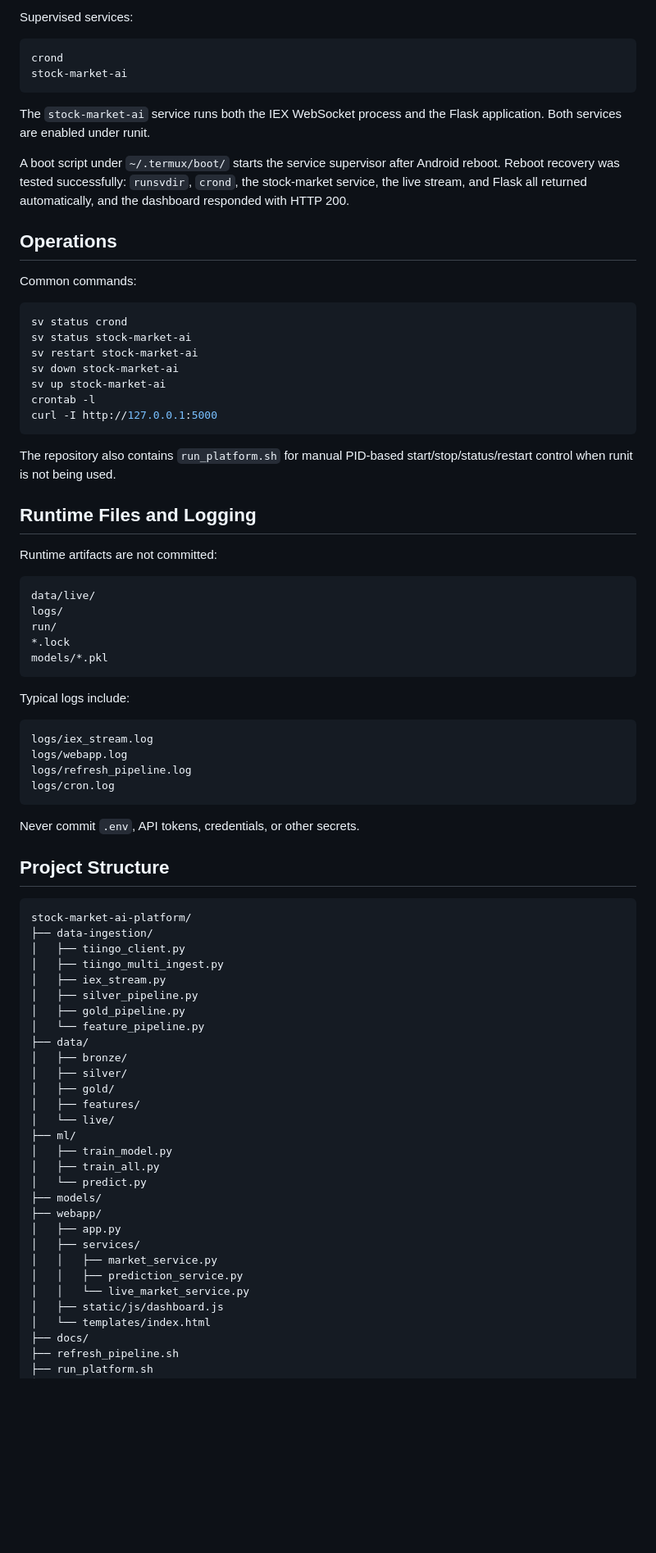
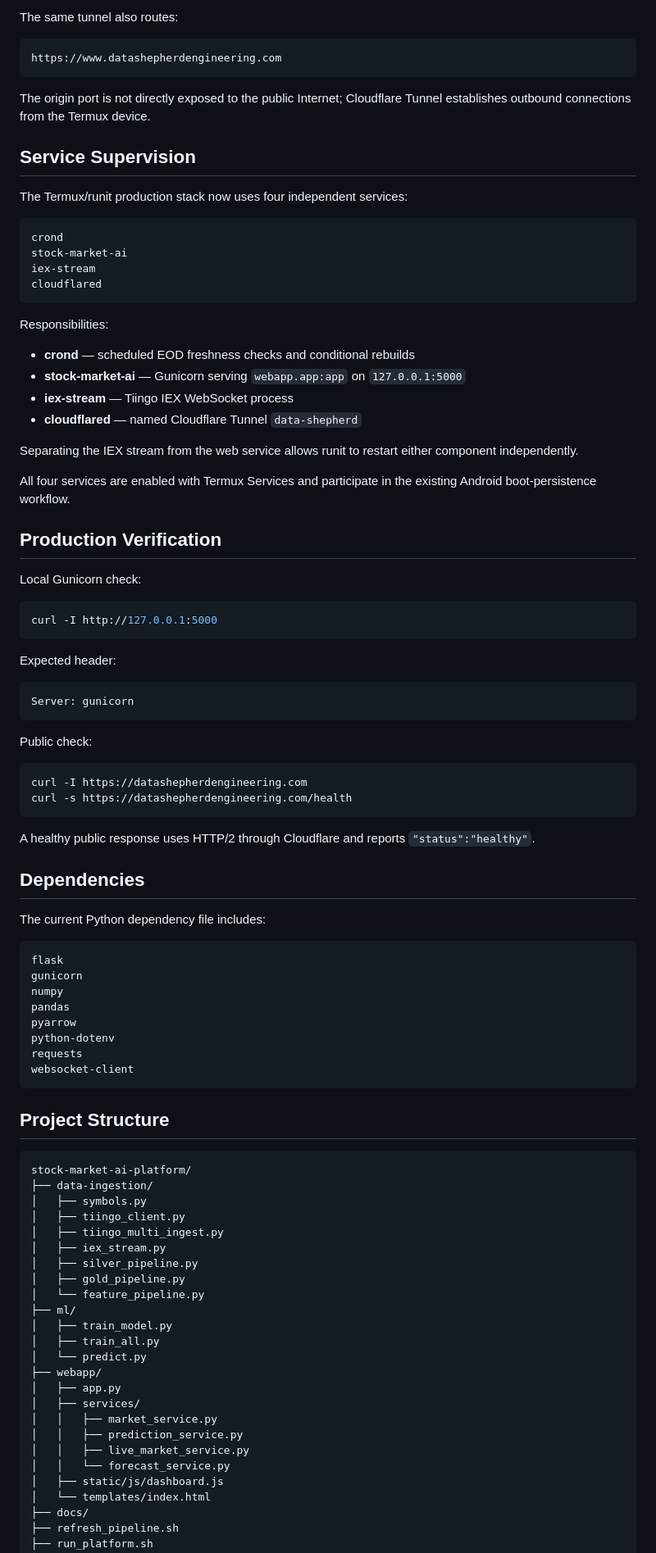
Before and after one commit to merajasari/Data-Shepherd-Engineering, a Markdown page: stock-market-ai-platform/README.md, the part around one of its changes. Shown at 82% size. Rendered like a GitHub page; blank space fills up the shorter version.

````diff
--- a/stock-market-ai-platform/README.md
+++ b/stock-market-ai-platform/README.md
@@ -132,82 +166,95 @@ The current Android/Termux deployment uses `termux-services` / `runit`.
 
-Supervised services:
+The same tunnel also routes:
+
+```text
+https://www.datashepherdengineering.com
+```
+
+The origin port is not directly exposed to the public Internet; Cloudflare Tunnel establishes outbound connections from the Termux device.
+
+## Service Supervision
+
+The Termux/runit production stack now uses four independent services:
 
 ```text
 crond
 stock-market-ai
+iex-stream
+cloudflared
 ```
 
-The `stock-market-ai` service runs both the IEX WebSocket process and the Flask application. Both services are enabled under runit.
+Responsibilities:
 
-A boot script under `~/.termux/boot/` starts the service supervisor after Android reboot. Reboot recovery was tested successfully: `runsvdir`, `crond`, the stock-market service, the live stream, and Flask all returned automatically, and the dashboard responded with HTTP 200.
+- **crond** — scheduled EOD freshness checks and conditional rebuilds
+- **stock-market-ai** — Gunicorn serving `webapp.app:app` on `127.0.0.1:5000`
+- **iex-stream** — Tiingo IEX WebSocket process
+- **cloudflared** — named Cloudflare Tunnel `data-shepherd`
 
-## Operations
+Separating the IEX stream from the web service allows runit to restart either component independently.
 
-Common commands:
+All four services are enabled with Termux Services and participate in the existing Android boot-persistence workflow.
+
+## Production Verification
+
+Local Gunicorn check:
 
 ```bash
-sv status crond
-sv status stock-market-ai
-sv restart stock-market-ai
-sv down stock-market-ai
-sv up stock-market-ai
-crontab -l
 curl -I http://127.0.0.1:5000
 ```
 
-The repository also contains `run_platform.sh` for manual PID-based start/stop/status/restart control when runit is not being used.
-
-## Runtime Files and Logging
-
-Runtime artifacts are not committed:
+Expected header:
 
 ```text
-data/live/
-logs/
-run/
-*.lock
-models/*.pkl
+Server: gunicorn
 ```
 
-Typical logs include:
+Public check:
+
+```bash
+curl -I https://datashepherdengineering.com
+curl -s https://datashepherdengineering.com/health
+```
+
+A healthy public response uses HTTP/2 through Cloudflare and reports `"status":"healthy"`.
+
+## Dependencies
+
+The current Python dependency file includes:
 
 ```text
-logs/iex_stream.log
-logs/webapp.log
-logs/refresh_pipeline.log
-logs/cron.log
+flask
+gunicorn
+numpy
+pandas
+pyarrow
+python-dotenv
+requests
+websocket-client
 ```
-
-Never commit `.env`, API tokens, credentials, or other secrets.
 
 ## Project Structure
 
 ```text
 stock-market-ai-platform/
 ├── data-ingestion/
+│   ├── symbols.py
 │   ├── tiingo_client.py
 │   ├── tiingo_multi_ingest.py
 │   ├── iex_stream.py
 │   ├── silver_pipeline.py
 │   ├── gold_pipeline.py
 │   └── feature_pipeline.py
-├── data/
-│   ├── bronze/
-│   ├── silver/
-│   ├── gold/
-│   ├── features/
-│   └── live/
 ├── ml/
 │   ├── train_model.py
 │   ├── train_all.py
 │   └── predict.py
-├── models/
 ├── webapp/
 │   ├── app.py
 │   ├── services/
 │   │   ├── market_service.py
 │   │   ├── prediction_service.py
-│   │   └── live_market_service.py
+│   │   ├── live_market_service.py
+│   │   └── forecast_service.py
 │   ├── static/js/dashboard.js
 │   └── templates/index.html
 ├── docs/
````
Also changed, not shown: other parts of stock-market-ai-platform/README.md (+130 -76 lines).
